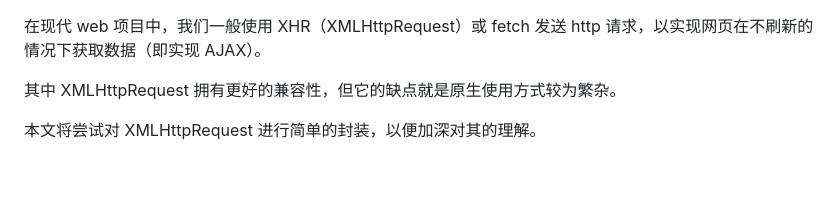
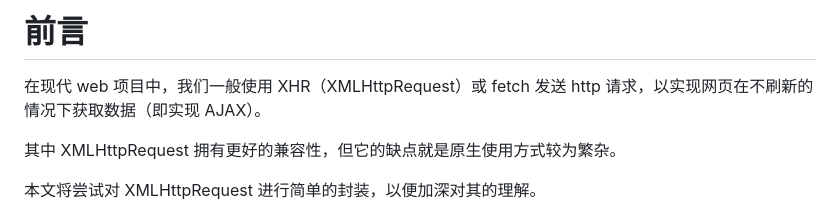
Before and after one commit to lrhhaha/study-notes, a Markdown page: frontend/手写JS/基于Promise封装XHR.md, the part around the change. Rendered like a GitHub page; blank space fills up the shorter version.

```diff
--- a/frontend/手写JS/基于Promise封装XHR.md
+++ b/frontend/手写JS/基于Promise封装XHR.md
@@ -1,3 +1,4 @@
+# 前言
 在现代 web 项目中，我们一般使用 XHR（XMLHttpRequest）或 fetch 发送 http 请求，以实现网页在不刷新的情况下获取数据（即实现 AJAX）。
 
 其中 XMLHttpRequest 拥有更好的兼容性，但它的缺点就是原生使用方式较为繁杂。
```
Also changed, not shown: frontend/手写JS/基于Generator实现async_await原理.md (+1 -0 lines).
